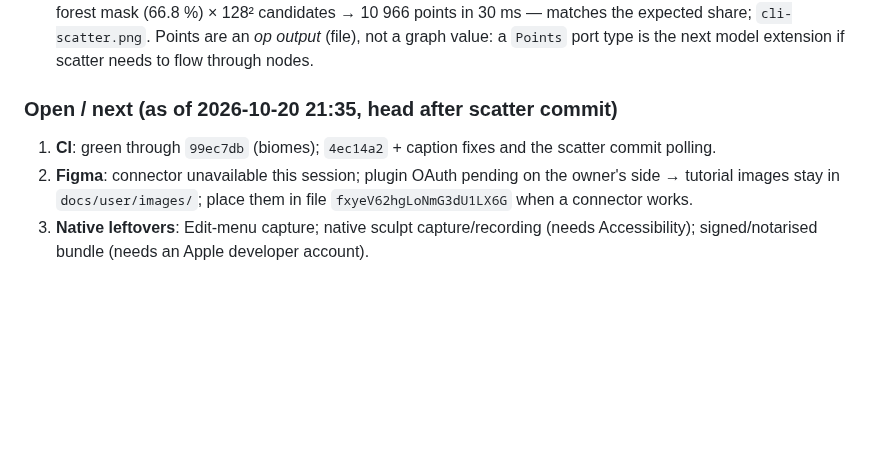
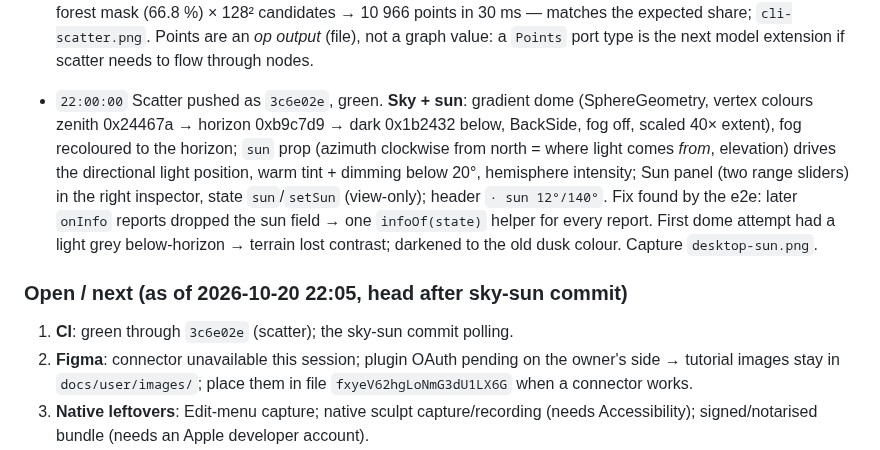
Before and after one commit to SeedeXR/jenga-dunia, a Markdown page: memory/handover_session.md, the part around the change. Rendered like a GitHub page; blank space fills up the shorter version.

```diff
--- a/memory/handover_session.md
+++ b/memory/handover_session.md
@@ -154,8 +154,10 @@ Append-only log. Newest entry first. Timestamps are local (Africa/Nairobi, UTC+3
 
 - `21:30:00` Rules editor pushed as `4ec14a2` (+ two caption fixes). **Scatter**: `jd_terrain::scatter` — stratified jittered grid (`spacing_m` ≥ sample spacing, `jitter`, `seed`, splitmix64), kept with probability = bilinear mask sample, `z` from an optional height layer, `r` per-point random; `write_points` CSV/JSON; op `terrain.scatter {mask, height?, path, spacing_m, jitter, seed}` → `{count, bytes}` (mask cloned out of the layer lock because it is not re-entrant). Test: density 1 → every candidate, 0.5 on half → ≈ 1024 ± 120, regular grid at jitter 0, heights sampled, deterministic, too-fine spacing refused, CSV/JSON/unknown ext. CLI on the biome project: forest mask (66.8 %) × 128² candidates → 10 966 points in 30 ms — matches the expected share; `cli-scatter.png`. Points are an *op output* (file), not a graph value: a `Points` port type is the next model extension if scatter needs to flow through nodes.
 
-### Open / next (as of 2026-10-20 21:35, head after scatter commit)
-1. **CI**: green through `99ec7db` (biomes); `4ec14a2` + caption fixes and the scatter commit polling.
+- `22:00:00` Scatter pushed as `3c6e02e`, green. **Sky + sun**: gradient dome (SphereGeometry, vertex colours zenith 0x24467a → horizon 0xb9c7d9 → dark 0x1b2432 below, BackSide, fog off, scaled 40× extent), fog recoloured to the horizon; `sun` prop (azimuth clockwise from north = where light comes *from*, elevation) drives the directional light position, warm tint + dimming below 20°, hemisphere intensity; Sun panel (two range sliders) in the right inspector, state `sun`/`setSun` (view-only); header `· sun 12°/140°`. Fix found by the e2e: later `onInfo` reports dropped the sun field → one `infoOf(state)` helper for every report. First dome attempt had a light grey below-horizon → terrain lost contrast; darkened to the old dusk colour. Capture `desktop-sun.png`.
+
+### Open / next (as of 2026-10-20 22:05, head after sky-sun commit)
+1. **CI**: green through `3c6e02e` (scatter); the sky-sun commit polling.
 2. **Figma**: connector unavailable this session; plugin OAuth pending on the owner's side → tutorial images stay in `docs/user/images/`; place them in file `fxyeV62hgLoNmG3dU1LX6G` when a connector works.
 3. **Native leftovers**: Edit-menu capture; native sculpt capture/recording (needs Accessibility); signed/notarised bundle (needs an Apple developer account).
 4. **Phase 3 follow-ups**: hydraulic concentration cap / layered materials / open drains; thermal + hydraulic WGSL twins (`jd-gpu`); particle hydraulic; D∞ ✔, MFD ✔ (`wetness` still D8-only); sea level ✔ (viewport water plane ✔; ocean shading/shoreline foam ☐); hydrology-first generation; smooth-brush blur done via summed-area table (whole-field blur is now O(N); tile-level dirty sets remain).
```
Also changed, not shown: docs/user/desktop-app.md (+6 -0 lines), memory/todo.md (+1 -1 lines), docs/user/images/desktop-sun.png (added), 4 other files.
